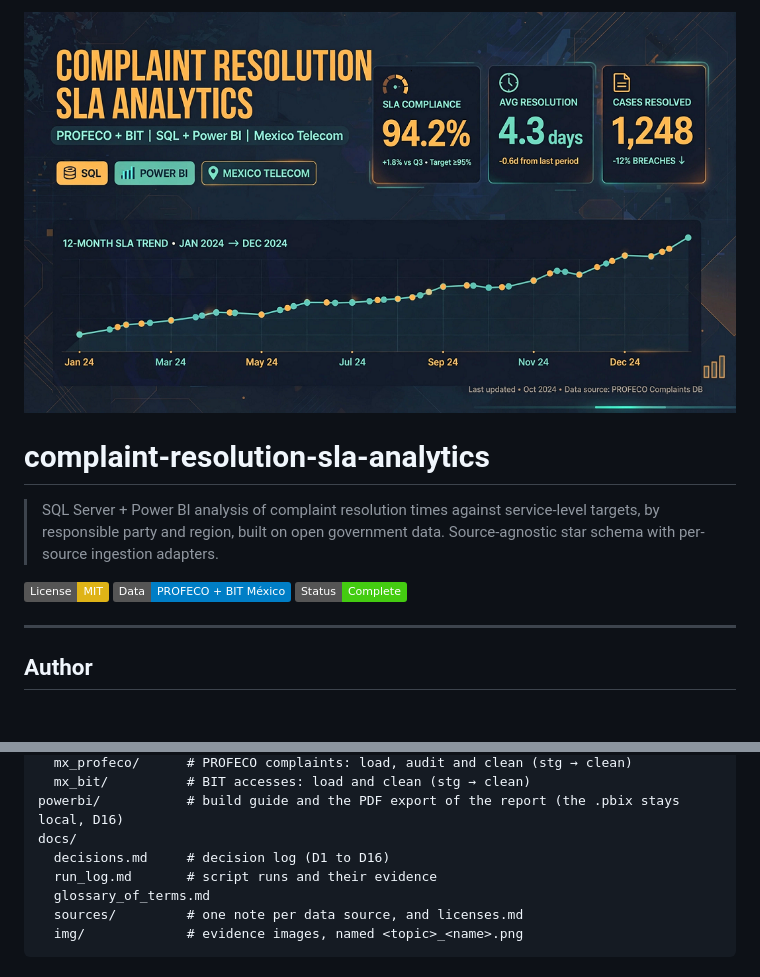
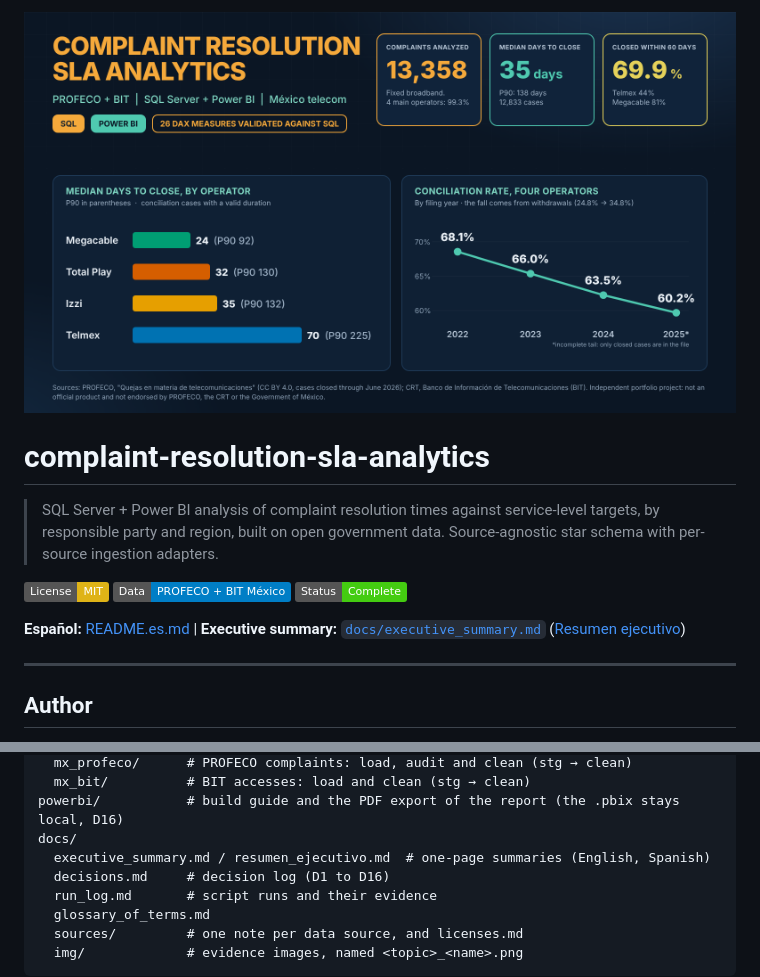
Before and after one commit to sigloxiii/complaint-resolution-sla-analytics, a Markdown page: README.md, 2 parts joined by grey strips. Drawn GitHub-style; pictures changed too: assets/main_banner.png; badges without logos; blank space fills up the shorter version.

```diff
--- a/README.md
+++ b/README.md
@@ -5,6 +5,8 @@
 > SQL Server + Power BI analysis of complaint resolution times against service-level targets, by responsible party and region, built on open government data. Source-agnostic star schema with per-source ingestion adapters.
 
 ![License](https://img.shields.io/badge/License-MIT-yellow) ![Data](https://img.shields.io/badge/Data-PROFECO_%2B_BIT_M%C3%A9xico-blue) ![Status](https://img.shields.io/badge/Status-Complete-brightgreen)
+
+**Español:** [README.es.md](README.es.md) | **Executive summary:** [`docs/executive_summary.md`](docs/executive_summary.md) ([Resumen ejecutivo](docs/resumen_ejecutivo.md))
 
 ---
 
@@ -197,6 +199,7 @@ sql/
   mx_bit/          # BIT accesses: load and clean (stg → clean)
 powerbi/           # build guide and the PDF export of the report (the .pbix stays local, D16)
 docs/
+  executive_summary.md / resumen_ejecutivo.md  # one-page summaries (English, Spanish)
   decisions.md     # decision log (D1 to D16)
   run_log.md       # script runs and their evidence
   glossary_of_terms.md
```
Also changed, not shown: README.ES.md (added, +307 -0 lines), docs/executive_summary.md (added, +41 -0 lines), docs/resumen_ejecutivo.md (added, +41 -0 lines).
